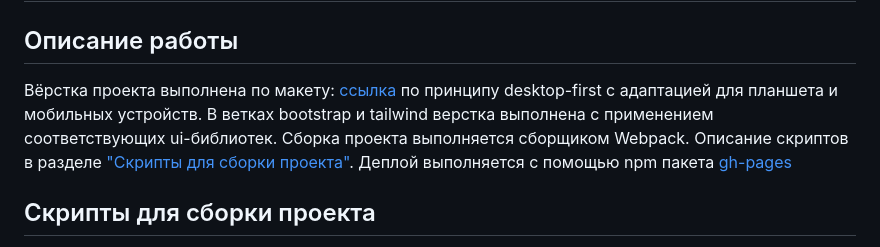
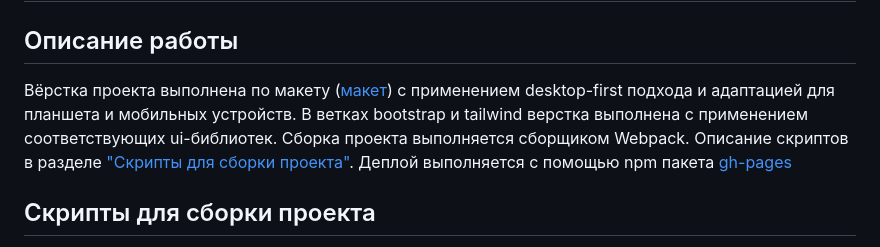
Before and after one commit to v-nvtsk/otus-css-novitskiy, a Markdown page: README.md, the part around the change. Rendered like a GitHub page.

Commit message:
Change text in description README .md

```diff
--- a/README.md
+++ b/README.md
@@ -2,7 +2,7 @@
 
 ## Описание работы
 
-Вёрстка проекта выполнена по макету: [ссылка](https://www.figma.com/file/IsT8OAe334nd2nwc9pKCu8/Otus-mocks-2023-08-10?type=design&node-id=9591%3A3&mode=design&t=e7XUyL7rQYgbnGEt-1) по принципу desktop-first с адаптацией для планшета и мобильных устройств. В ветках bootstrap и tailwind верстка выполнена с применением соответствующих ui-библиотек.
+Вёрстка проекта выполнена по макету ([макет](https://www.figma.com/file/IsT8OAe334nd2nwc9pKCu8/Otus-mocks-2023-08-10?type=design&node-id=9591%3A3&mode=design&t=e7XUyL7rQYgbnGEt-1)) с применением desktop-first подхода и адаптацией для планшета и мобильных устройств. В ветках bootstrap и tailwind верстка выполнена с применением соответствующих ui-библиотек.
 Сборка проекта выполняется сборщиком Webpack. Описание скриптов в разделе ["Скрипты для сборки проекта"](#скрипты-для-сборки-проекта).
 Деплой выполняется с помощью npm пакета [gh-pages](https://www.npmjs.com/package/gh-pages)
 
```
